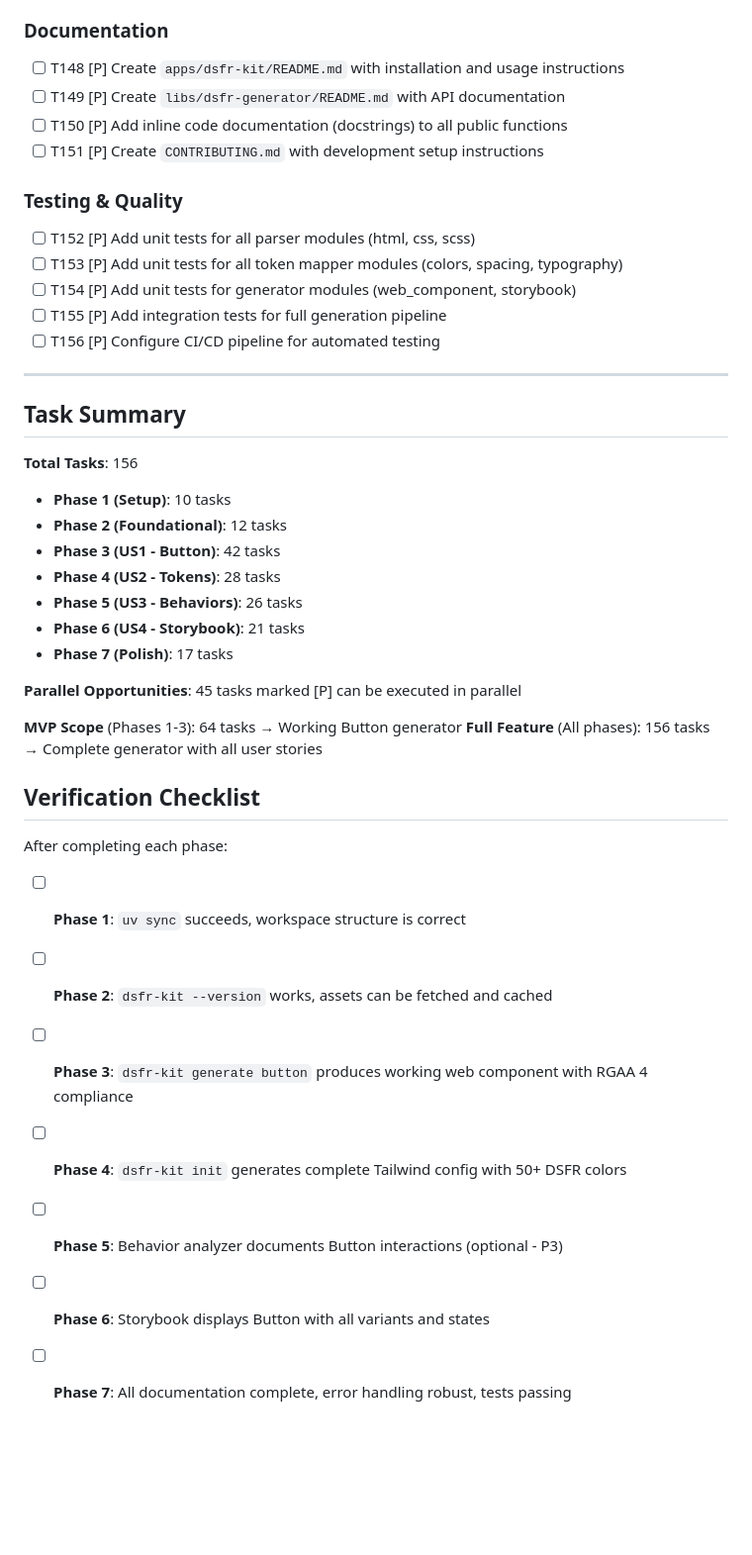
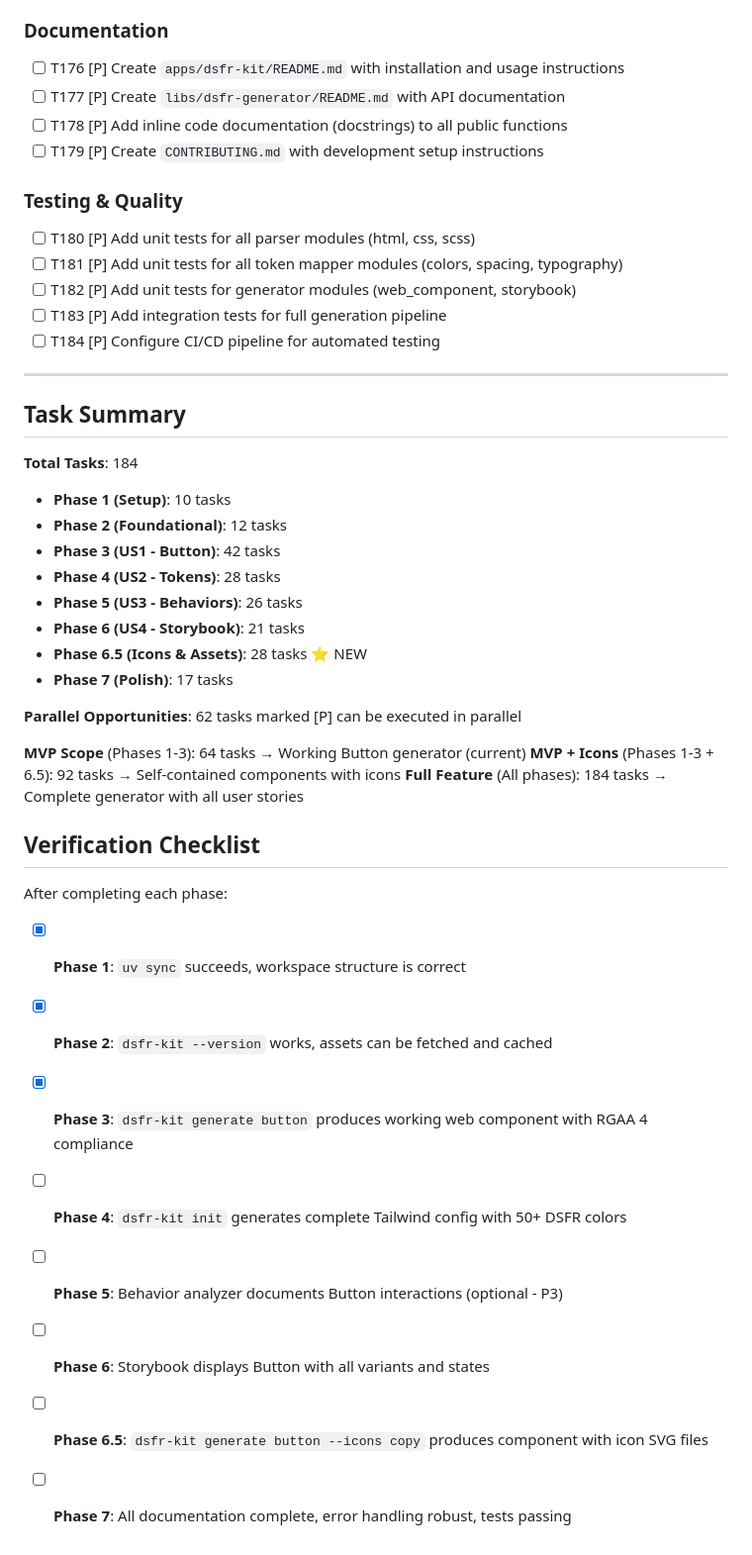
Before and after one commit to betagouv/dsfr-kit, a Markdown page: specs/002-web-components-generator/tasks.md, the part around one of its changes. Shown at 99% size. Drawn GitHub-style; blank space fills up the shorter version.

```diff
--- a/specs/002-web-components-generator/tasks.md
+++ b/specs/002-web-components-generator/tasks.md
@@ -326,24 +383,24 @@ Phase 1 (Setup) → Phase 2 (Foundational) → Phase 3 (US1: Button) → Phase 4
 
 ### Documentation
 
-- [ ] T148 [P] Create `apps/dsfr-kit/README.md` with installation and usage instructions
-- [ ] T149 [P] Create `libs/dsfr-generator/README.md` with API documentation
-- [ ] T150 [P] Add inline code documentation (docstrings) to all public functions
-- [ ] T151 [P] Create `CONTRIBUTING.md` with development setup instructions
+- [ ] T176 [P] Create `apps/dsfr-kit/README.md` with installation and usage instructions
+- [ ] T177 [P] Create `libs/dsfr-generator/README.md` with API documentation
+- [ ] T178 [P] Add inline code documentation (docstrings) to all public functions
+- [ ] T179 [P] Create `CONTRIBUTING.md` with development setup instructions
 
 ### Testing & Quality
 
-- [ ] T152 [P] Add unit tests for all parser modules (html, css, scss)
-- [ ] T153 [P] Add unit tests for all token mapper modules (colors, spacing, typography)
-- [ ] T154 [P] Add unit tests for generator modules (web_component, storybook)
-- [ ] T155 [P] Add integration tests for full generation pipeline
-- [ ] T156 [P] Configure CI/CD pipeline for automated testing
+- [ ] T180 [P] Add unit tests for all parser modules (html, css, scss)
+- [ ] T181 [P] Add unit tests for all token mapper modules (colors, spacing, typography)
+- [ ] T182 [P] Add unit tests for generator modules (web_component, storybook)
+- [ ] T183 [P] Add integration tests for full generation pipeline
+- [ ] T184 [P] Configure CI/CD pipeline for automated testing
 
 ---
 
 ## Task Summary
 
-**Total Tasks**: 156
+**Total Tasks**: 184
 
 - **Phase 1 (Setup)**: 10 tasks
 - **Phase 2 (Foundational)**: 12 tasks
@@ -351,21 +408,24 @@ Phase 1 (Setup) → Phase 2 (Foundational) → Phase 3 (US1: Button) → Phase 4
 - **Phase 4 (US2 - Tokens)**: 28 tasks
 - **Phase 5 (US3 - Behaviors)**: 26 tasks
 - **Phase 6 (US4 - Storybook)**: 21 tasks
+- **Phase 6.5 (Icons & Assets)**: 28 tasks ⭐ NEW
 - **Phase 7 (Polish)**: 17 tasks
 
-**Parallel Opportunities**: 45 tasks marked [P] can be executed in parallel
+**Parallel Opportunities**: 62 tasks marked [P] can be executed in parallel
 
-**MVP Scope** (Phases 1-3): 64 tasks → Working Button generator
-**Full Feature** (All phases): 156 tasks → Complete generator with all user stories
+**MVP Scope** (Phases 1-3): 64 tasks → Working Button generator (current)
+**MVP + Icons** (Phases 1-3 + 6.5): 92 tasks → Self-contained components with icons
+**Full Feature** (All phases): 184 tasks → Complete generator with all user stories
 
 ## Verification Checklist
 
 After completing each phase:
 
-- [ ] **Phase 1**: `uv sync` succeeds, workspace structure is correct
-- [ ] **Phase 2**: `dsfr-kit --version` works, assets can be fetched and cached
-- [ ] **Phase 3**: `dsfr-kit generate button` produces working web component with RGAA 4 compliance
+- [x] **Phase 1**: `uv sync` succeeds, workspace structure is correct
+- [x] **Phase 2**: `dsfr-kit --version` works, assets can be fetched and cached
+- [x] **Phase 3**: `dsfr-kit generate button` produces working web component with RGAA 4 compliance
 - [ ] **Phase 4**: `dsfr-kit init` generates complete Tailwind config with 50+ DSFR colors
 - [ ] **Phase 5**: Behavior analyzer documents Button interactions (optional - P3)
 - [ ] **Phase 6**: Storybook displays Button with all variants and states
+- [ ] **Phase 6.5**: `dsfr-kit generate button --icons copy` produces component with icon SVG files
 - [ ] **Phase 7**: All documentation complete, error handling robust, tests passing
```
Also changed, not shown: other parts of specs/002-web-components-generator/tasks.md (+66 -9 lines), specs/002-web-components-generator/plan.md (+5 -4 lines).
